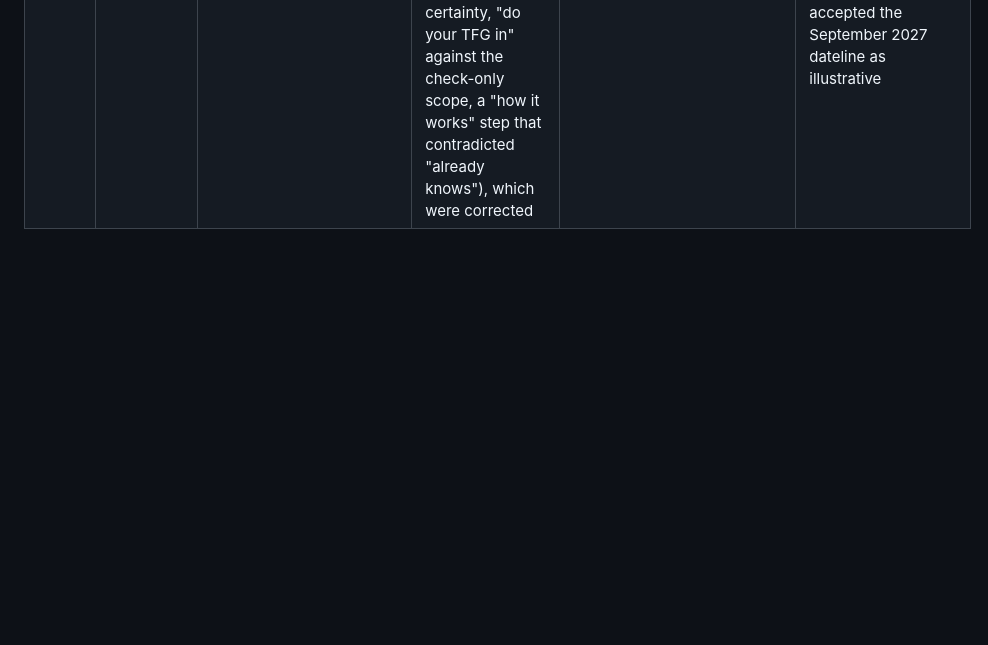
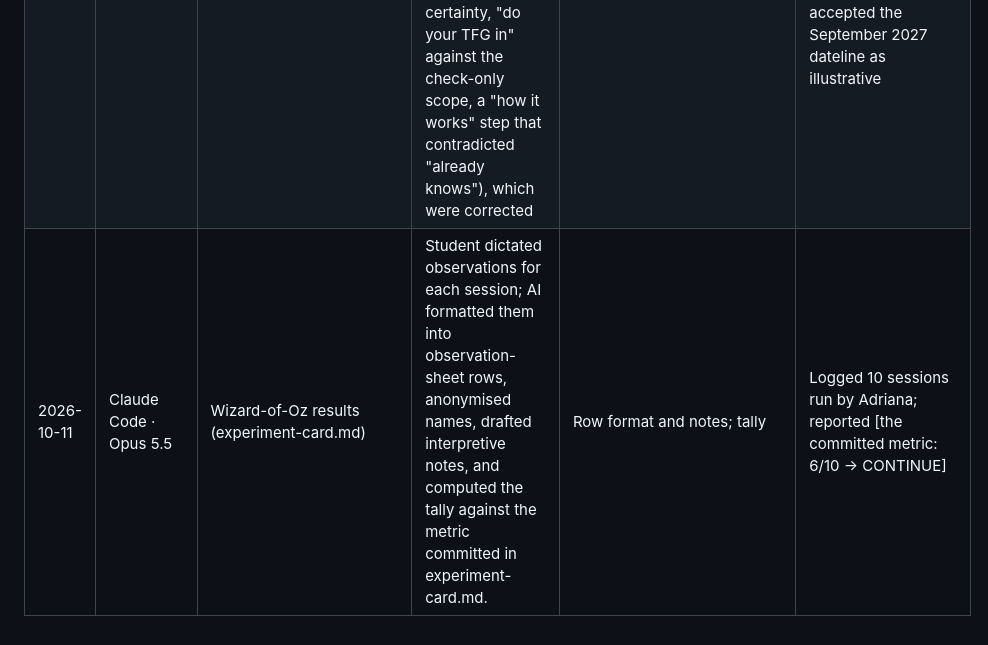
Before and after one commit to Angelotxx271/rpai_gp, a Markdown page: evidence-log/ai-usage-log.md, the part around the change. Rendered like a GitHub page; blank space fills up the shorter version.

Commit message:
Add AI log rows for Wizard Test

```diff
--- a/evidence-log/ai-usage-log.md
+++ b/evidence-log/ai-usage-log.md
@@ -24,3 +24,4 @@
 | 2026-10-11 | Claude Code · Opus 5.5, with Sonnet 5 subagents | S14 · Group Project I prep (evidence-log audit) | Subagents mapped the repo against the student's Group Project I brief, checked each claim in the brief and re-located every advisor quote at its source; AI resolved the PR #10 log conflict and identified off-format log rows, teammate names in evidence files and a stale README | PR #10 merged with both 2026-09-22 rows kept; log-format, anonymisation and README fixes committed to main | Approved the merge; chose to apply the fixes as one commit straight to main; left the Wizard-of-Oz files to the teammate running that test; went ahead with the advisor persona after seeing the repo had no first-hand advisor evidence |
 | 2026-10-11 | Claude Code · Opus 5.5, with Sonnet 5.5 subagents | S14 · Group Project I prep (stakeholder persona) | Ran the course Persona Builder for a stakeholder persona, the TFG advisor, under the student's framing note; AI asked 5 of the 6 questions; separated the advisor's words from his students' reports and the student's own reading; flagged "would appreciate the tool" as a future-adoption claim, that the advisor's students were stalled rather than drifting, and that an advisor-visible AI log conflicts with the concealment insight; subagents then checked the draft against the student's verbatim answers and identified over-attributed claims, wrong citations and identifying details, which were corrected | persona-hypothesis-06.md (The Few-Minutes Advisor) and interview-evidence.md entries 05 and 06, written from the student's confirmed answers; merged via PR #12 | Chose to build the advisor as a stakeholder persona with the students' JTBD as context; supplied all advisor evidence from in-person conversations with one advisor and some of his students; kept his own advisor as the contrast case instead of a second persona; chose a supervisor view with the platform's AI usage logs as the decision and kept the AI's suggestion to test it with advisors and students before building; named "time, not the lack of a tool, is the bottleneck" as the top validation gap; picked "The Few-Minutes Advisor" |
 | 2026-10-11 | Claude Code · Opus 5.5, with Sonnet 5.5 subagents | S14 · Group Project I prep (press release) | Explained the course's lean Working Backwards anatomy and rubric, mapped each part to the evidence-log files, drafted the release from the student's name, subheadline, opening and quote choices, and added an evidence box; subagents checked it against the rubric and the evidence log and identified overclaims (a headline promising certainty, "do your TFG in" against the check-only scope, a "how it works" step that contradicted "already knows"), which were corrected | evidence-log/press-release.md with its evidence box; merged via PR #13 | Chose TFGPT as the single product name; kept "instead of your AI" as the subheadline's bet until the Wizard-of-Oz result; supplied the opening's value points and agreed it must not claim to replace the supervisor's approval; chose Participant 01's real words for the customer quote; kept the supervisor view out of the launch story; accepted the September 2027 dateline as illustrative |
+| 2026-10-11 | Claude Code · Opus 5.5 | Wizard-of-Oz results (experiment-card.md) | Student dictated observations for each session; AI formatted them into observation-sheet rows, anonymised names, drafted interpretive notes, and computed the tally against the metric committed in experiment-card.md.| Row format and notes; tally | Logged 10 sessions run by Adriana; reported [the committed metric: 6/10 → CONTINUE] |
```
